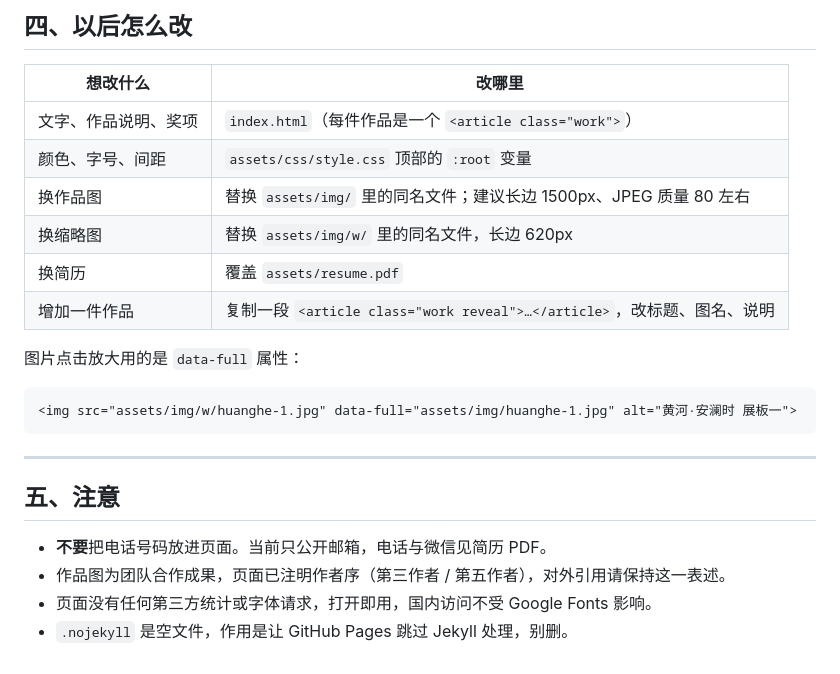
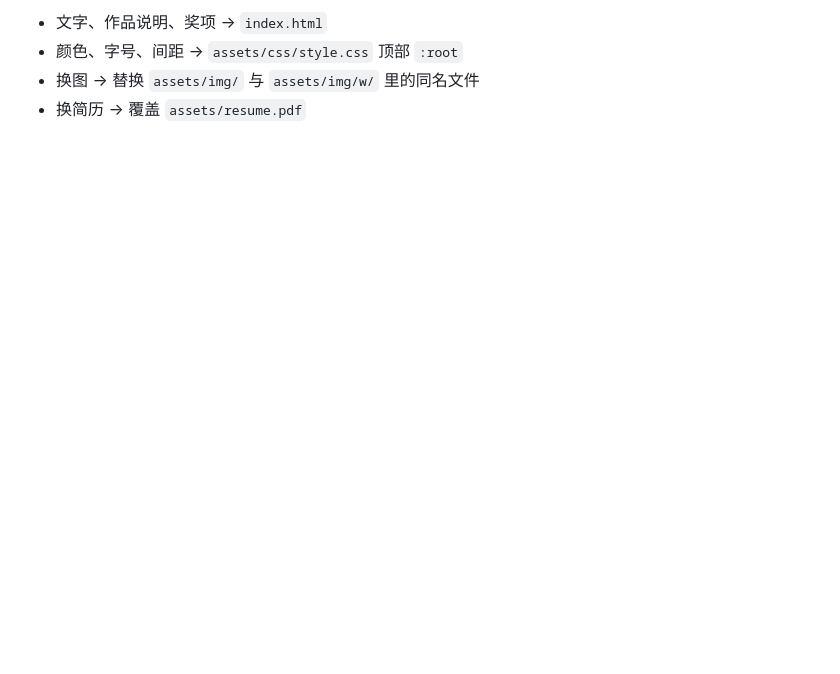
Before and after one commit to lhd257257-commits/lhd257257-commits.github.io, a Markdown page: README.md, the part around one of its changes. Drawn GitHub-style; blank space fills up the shorter version.

````diff
--- a/README.md
+++ b/README.md
@@ -75,25 +32,4 @@ git push -u origin main
-## 四、以后怎么改
-
-| 想改什么 | 改哪里 |
-| --- | --- |
-| 文字、作品说明、奖项 | `index.html`（每件作品是一个 `<article class="work">`） |
-| 颜色、字号、间距 | `assets/css/style.css` 顶部的 `:root` 变量 |
-| 换作品图 | 替换 `assets/img/` 里的同名文件；建议长边 1500px、JPEG 质量 80 左右 |
-| 换缩略图 | 替换 `assets/img/w/` 里的同名文件，长边 620px |
-| 换简历 | 覆盖 `assets/resume.pdf` |
-| 增加一件作品 | 复制一段 `<article class="work reveal">…</article>`，改标题、图名、说明 |
-
-图片点击放大用的是 `data-full` 属性：
-
-```html
-<img src="assets/img/w/huanghe-1.jpg" data-full="assets/img/huanghe-1.jpg" alt="黄河·安澜时 展板一">
-```
-
----
-
-## 五、注意
-
-- **不要**把电话号码放进页面。当前只公开邮箱，电话与微信见简历 PDF。
-- 作品图为团队合作成果，页面已注明作者序（第三作者 / 第五作者），对外引用请保持这一表述。
-- 页面没有任何第三方统计或字体请求，打开即用，国内访问不受 Google Fonts 影响。
-- `.nojekyll` 是空文件，作用是让 GitHub Pages 跳过 Jekyll 处理，别删。
+- 文字、作品说明、奖项 → `index.html`
+- 颜色、字号、间距 → `assets/css/style.css` 顶部 `:root`
+- 换图 → 替换 `assets/img/` 与 `assets/img/w/` 里的同名文件
+- 换简历 → 覆盖 `assets/resume.pdf`
````
Also changed, not shown: other parts of README.md (+19 -62 lines), assets/img/huanghe-1.jpg, assets/img/huanghe-2.jpg, assets/img/w/huanghe-1.jpg, assets/img/w/huanghe-2.jpg, assets/video/poster.jpg (added), 4 other files.
